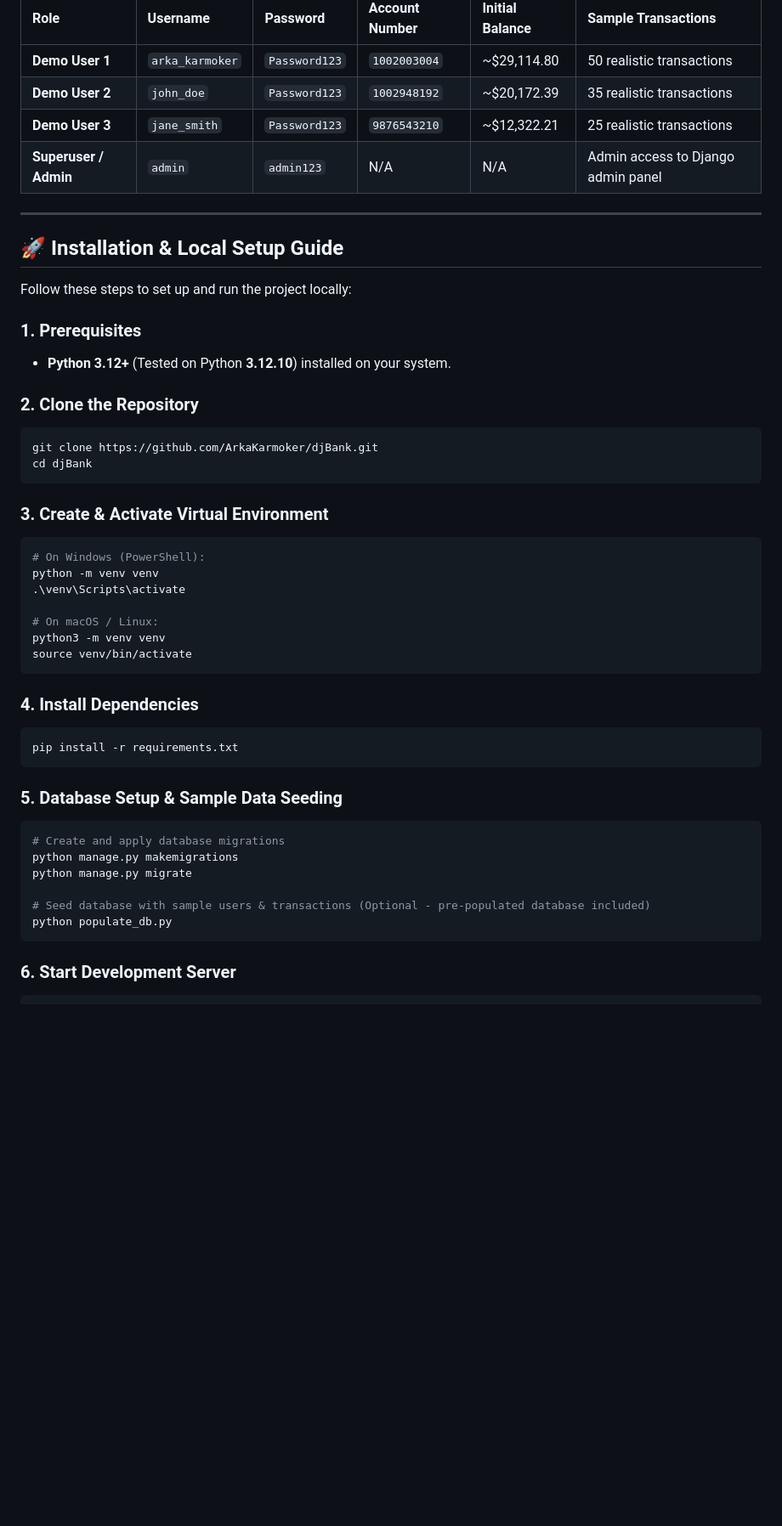
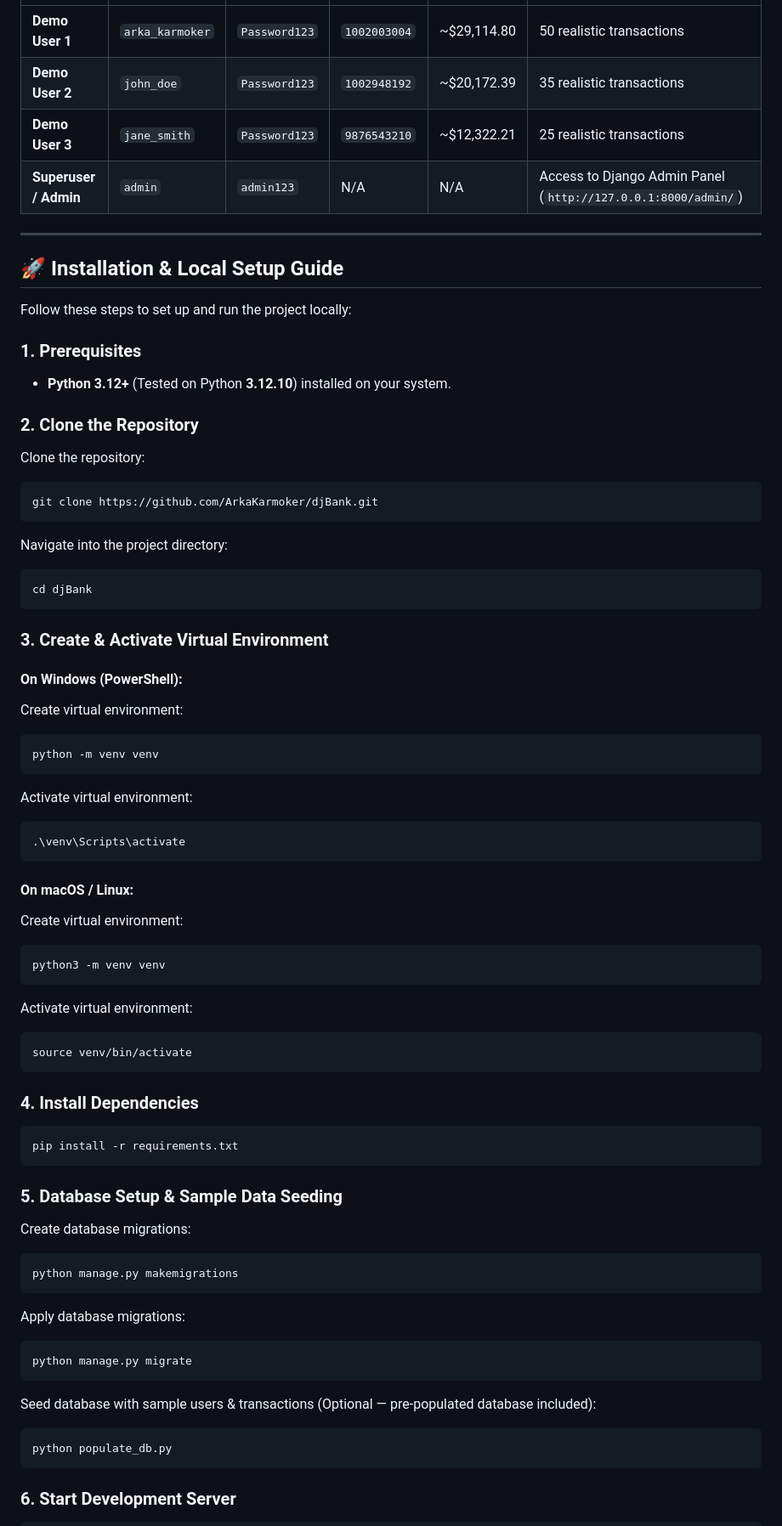
Before and after one commit to ArkaKarmoker/djBank, a Markdown page: README.md, the part around one of its changes. Shown at 85% size. Drawn GitHub-style; blank space fills up the shorter version.

Commit message:
Improve README setup instructions
Enhanced documentation clarity by restructuring setup steps with better code block formatting and separation. Added explicit links to application dashboard and admin panel. Improved virtual environment setup instructions with platform-specific headers for Windows and macOS/Linux.

````diff
--- a/README.md
+++ b/README.md
@@ -104,7 +104,7 @@ The project comes with a pre-populated **Sample Database** (`db.sqlite3`) and an
 | **Demo User 1** | `arka_karmoker` | `Password123` | `1002003004` | ~$29,114.80 | 50 realistic transactions |
 | **Demo User 2** | `john_doe` | `Password123` | `1002948192` | ~$20,172.39 | 35 realistic transactions |
 | **Demo User 3** | `jane_smith` | `Password123` | `9876543210` | ~$12,322.21 | 25 realistic transactions |
-| **Superuser / Admin** | `admin` | `admin123` | N/A | N/A | Admin access to Django admin panel |
+| **Superuser / Admin** | `admin` | `admin123` | N/A | N/A | Access to Django Admin Panel (`http://127.0.0.1:8000/admin/`) |
 
 ---
 
@@ -117,19 +117,37 @@ Follow these steps to set up and run the project locally:
 - **Python 3.12+** (Tested on Python **3.12.10**) installed on your system.
 
 ### 2. Clone the Repository
+Clone the repository:
 ```bash
 git clone https://github.com/ArkaKarmoker/djBank.git
+```
+
+Navigate into the project directory:
+```bash
 cd djBank
 ```
 
 ### 3. Create & Activate Virtual Environment
+
+#### On Windows (PowerShell):
+Create virtual environment:
 ```bash
-# On Windows (PowerShell):
 python -m venv venv
+```
+
+Activate virtual environment:
+```bash
 .\venv\Scripts\activate
+```
 
-# On macOS / Linux:
+#### On macOS / Linux:
+Create virtual environment:
+```bash
 python3 -m venv venv
+```
+
+Activate virtual environment:
+```bash
 source venv/bin/activate
 ```
 
@@ -139,12 +157,19 @@ pip install -r requirements.txt
 ```
 
 ### 5. Database Setup & Sample Data Seeding
+
+Create database migrations:
 ```bash
-# Create and apply database migrations
 python manage.py makemigrations
+```
+
+Apply database migrations:
+```bash
 python manage.py migrate
+```
 
-# Seed database with sample users & transactions (Optional - pre-populated database included)
+Seed database with sample users & transactions (Optional — pre-populated database included):
+```bash
 python populate_db.py
 ```
 
````
Also changed, not shown: other parts of README.md (+3 -1 lines).
